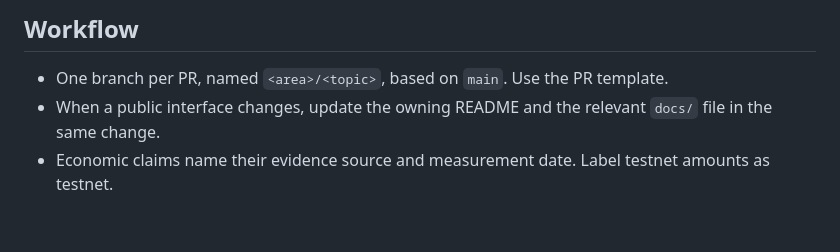
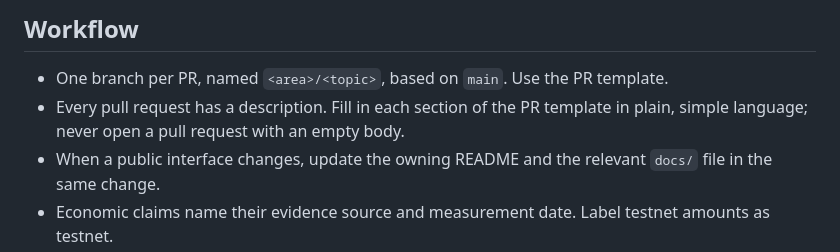
Before and after one commit to 4waan/Lemma, a Markdown page: CLAUDE.md, the part around the change. GitHub-like rendering; blank space fills up the shorter version.

Commit message:
docs: every pull request carries a description
Pull requests follow the PR template, and each section is filled in
plainly, so no pull request opens with an empty body.

Co-Authored-By: Claude Opus 5.5 <noreply@anthropic.com>
Claude-Session: https://claude.ai/code/session_014LvJSuJ8aVBCpvRN5Ahtps

```diff
--- a/CLAUDE.md
+++ b/CLAUDE.md
@@ -33,6 +33,7 @@ Lemma is a compatibility and reuse layer for coding agents. A free `lemma_previe
 ## Workflow
 
 - One branch per PR, named `<area>/<topic>`, based on `main`. Use the PR template.
+- Every pull request has a description. Fill in each section of the PR template in plain, simple language; never open a pull request with an empty body.
 - When a public interface changes, update the owning README and the relevant `docs/` file in the same change.
 - Economic claims name their evidence source and measurement date. Label testnet amounts as testnet.
 
```
